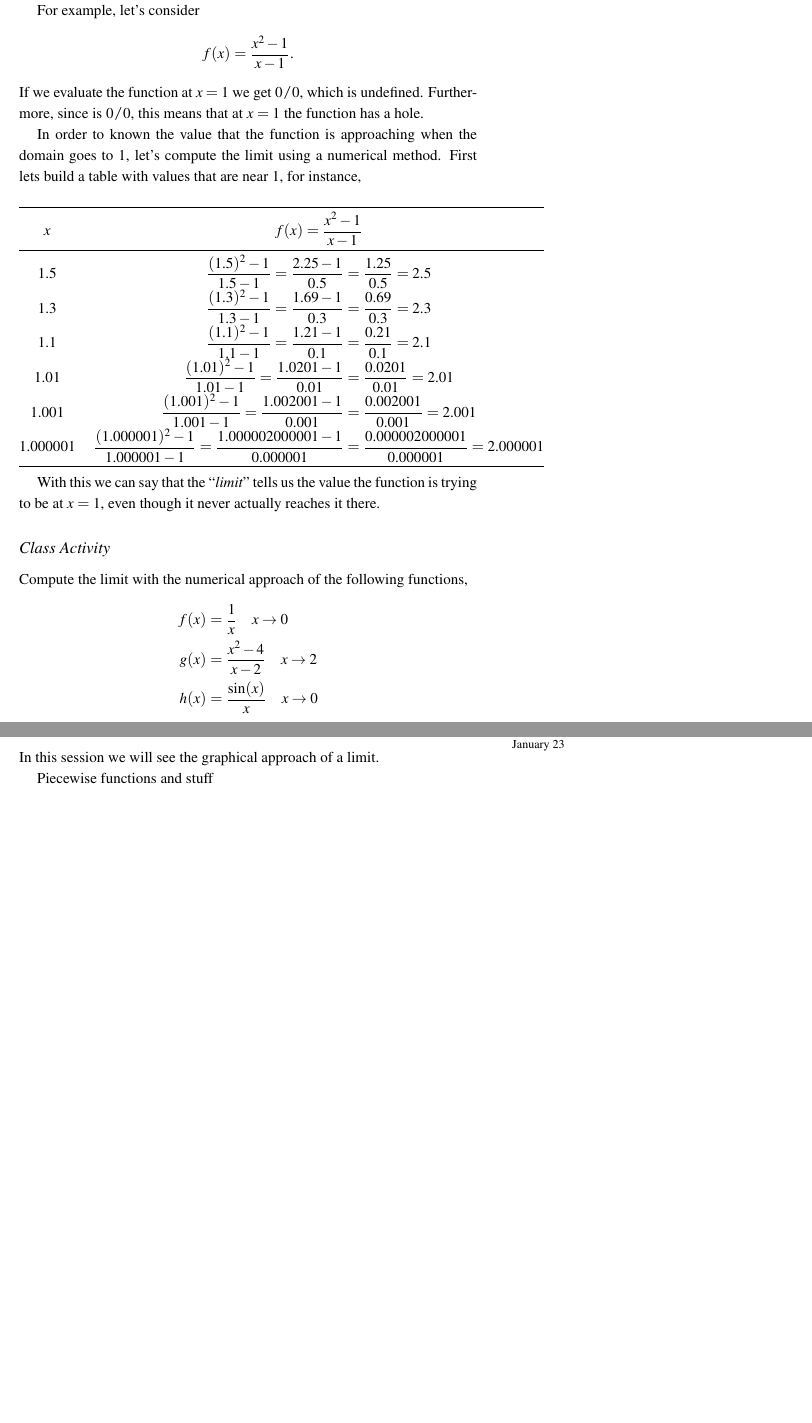
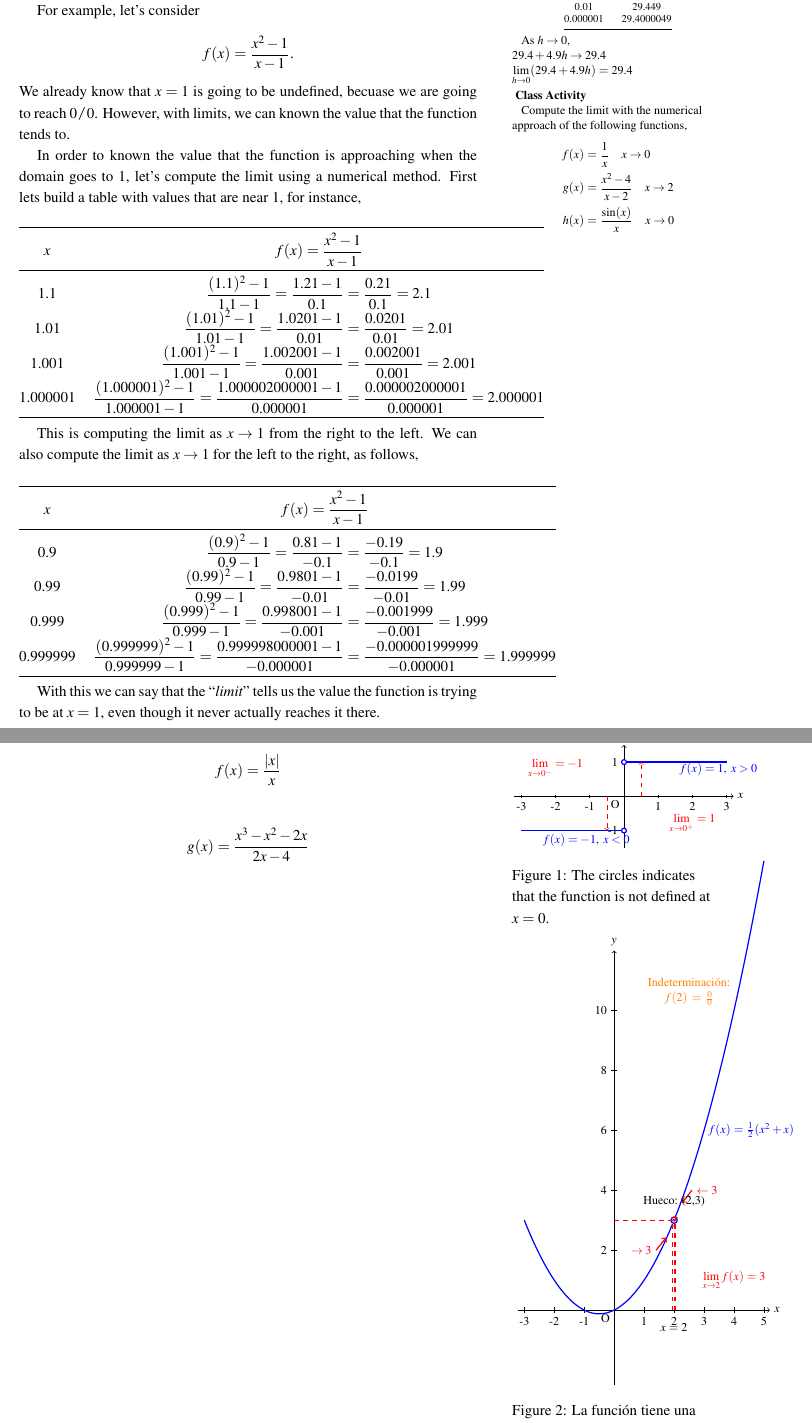
Before and after one commit to FranVT/prepaTec, a LaTeX document (PM5000/notes/main-notes.tex, which reads PM5000/notes/mod1/part1-note1.tex): two parts of pages 12 and 13 of 14, joined at a grey line, cut at the place of the change, the shorter picture padded with empty space. The pictures show the PDF file PM5000/notes/main-notes.pdf that the author committed with the source.

Commit message:
Preparar clase

```diff
--- a/PM5000/notes/mod1/part1-note1.tex
+++ b/PM5000/notes/mod1/part1-note1.tex
@@ -746,9 +746,9 @@ Now, we compute the limit as $h$ tends to zero,
 Hence, the instantaneous velocity at $t=3$ is \SI{29.4}{\meter\per\second}.
 
 
+% January 22
 \newpage
 
 \subsection{Limits. Part 2}
 
-\marginnote{January 22}
 
@@ -756,11 +755,46 @@ In this session we are going to learn how to compute limits with a numerical app
 
+In this session\footnote{January 22} we are going to learn how to compute limits with a numerical approach and understand the main difference of computing the limit and just evaluate a function.
+
+\marginnote{
+We can use the numerical approch to compute the limit of the example of the previous session,\[\lim_{h\to 0}\left[29.4+4.9h\right]\]
+
+\scriptsize
+\centering
+\begin{tabular}{@{}cc@{}}
+\toprule
+$h$ & $29.4 + 4.9h$ \\
+\midrule
+0.1 & 29.89 \\
+0.01 & 29.449 \\
+0.000001 & 29.4000049 \\
+\bottomrule
+\end{tabular}
+\par
+\vspace{0.5em}
+\footnotesize
+\justifying
+As $h \to 0$,\\$29.4 + 4.9h \to 29.4$\\
+$\lim\limits_{h \to 0} (29.4 + 4.9h) = 29.4$
+
+}
+
+\marginnote{
+\textbf{Class Activity}
+
+Compute the limit with the numerical approach of the following functions,
+\begin{align*}
+    f(x) &= \frac{1}{x}\quad x\to 0 \\
+    g(x) &= \frac{x^2-4}{x-2}\quad x\to 2 \\
+    h(x) &= \frac{\sin(x)}{x}\quad x\to 0
+\end{align*}
+}
 By evaluating a function, it answers to the question \emph{What is the function's value at this point?} and it just inserting a number directly to the algebraic expression.
 On the other hand, taking a Limit allows to answer to \emph{What value does the function approach as we get arbitrarily close to a point?}
 And the function doesn't even have to be defined at the point itself.
 
 For example, let's consider \[f(x) = \frac{x^2 - 1}{x - 1}.\]
-If we evaluate the function at $x=1$ we get $0/0$, which is undefined.
-Furthermore, since is $0/0$, this means that at $x=1$ the function has a hole.
+We already know that $x=1$ is going to be undefined, becuase we are going to reach $0/0$.
+However, with limits, we can known the value that the function tends to.
 
 In order to known the value that the function is approaching when the domain goes to $1$, let's compute the limit using a numerical method.
 First lets build a table with values that are near $1$, for instance,
@@ -772,8 +806,6 @@ First lets build a table with values that are near $1$, for instance,
 \toprule
 \( x \) & \( f(x) = \dfrac{x^2 - 1}{x - 1} \) \\
 \midrule
-1.5 & \( \dfrac{(1.5)^2 - 1}{1.5 - 1} = \dfrac{2.25 - 1}{0.5} = \dfrac{1.25}{0.5} = 2.5 \) \\
-1.3 & \( \dfrac{(1.3)^2 - 1}{1.3 - 1} = \dfrac{1.69 - 1}{0.3} = \dfrac{0.69}{0.3} = 2.3 \) \\
 1.1 & \( \dfrac{(1.1)^2 - 1}{1.1 - 1} = \dfrac{1.21 - 1}{0.1} = \dfrac{0.21}{0.1} = 2.1 \) \\
 1.01 & \( \dfrac{(1.01)^2 - 1}{1.01 - 1} = \dfrac{1.0201 - 1}{0.01} = \dfrac{0.0201}{0.01} = 2.01 \) \\
 1.001 & \( \dfrac{(1.001)^2 - 1}{1.001 - 1} = \dfrac{1.002001 - 1}{0.001} = \dfrac{0.002001}{0.001} = 2.001 \) \\
@@ -782,22 +814,30 @@ First lets build a table with values that are near $1$, for instance,
 \end{tabular}
 \end{table}
 
+This is computing the limit as $x\to1$ from the right to the left.
+We can also compute the limit as $x\to1$ for the left to the right, as follows,
+
+\begin{table}[h]
+\centering
+\renewcommand{\arraystretch}{1.4}
+\begin{tabular}{@{}cc@{}}
+\toprule
+\( x \) & \( f(x) = \dfrac{x^2 - 1}{x - 1} \) \\
+\midrule
+0.9 & \( \dfrac{(0.9)^2 - 1}{0.9 - 1} = \dfrac{0.81 - 1}{-0.1} = \dfrac{-0.19}{-0.1} = 1.9 \) \\
+0.99 & \( \dfrac{(0.99)^2 - 1}{0.99 - 1} = \dfrac{0.9801 - 1}{-0.01} = \dfrac{-0.0199}{-0.01} = 1.99 \) \\
+0.999 & \( \dfrac{(0.999)^2 - 1}{0.999 - 1} = \dfrac{0.998001 - 1}{-0.001} = \dfrac{-0.001999}{-0.001} = 1.999 \) \\
+0.999999 & \( \dfrac{(0.999999)^2 - 1}{0.999999 - 1} = \dfrac{0.999998000001 - 1}{-0.000001} = \dfrac{-0.000001999999}{-0.000001} = 1.999999 \) \\
+\bottomrule
+\end{tabular}
+\end{table}
+
 With this we can say that the \emph{limit} tells us the value the function is trying to be at $x = 1$, even though it never actually reaches it there.
-
-\subsection{Class Activity}
-
-Compute the limit with the numerical approach of the following functions,
-\begin{align*}
-    f(x) &= \frac{1}{x}\quad x\to 0 \\
-    g(x) &= \frac{x^2-4}{x-2}\quad x\to 2 \\
-    h(x) &= \frac{\sin(x)}{x}\quad x\to 0
-\end{align*}
 
 
 \newpage
 
 \subsection{Limits. Part 3}
 
-\marginnote{January 23}
+In this session\footnote{January 23} we will see the graphical approach of a limit.
 
-In this session we will see the graphical approach of a limit.
@@ -804,2 +847 @@ In this session we will see the graphical approach of a limit.
 
-Piecewise functions and stuff
@@ -805,0 +870,14 @@ Piecewise functions and stuff
+    \draw[red, dashed, ->] (0.5,0) -- (0.5,1);
+    \draw[red, dashed, ->] (-0.5,0) -- (-0.5,-1);
+
+    % Notaciones
+    \node[blue, right] at (1.5,0.8) {$f(x)=1,\ x>0$};
+    \node[blue, right] at (-2.5,-1.3) {$f(x)=-1,\ x<0$};
+    \node[red] at (2,-0.8) {$\displaystyle\lim_{x\to0^+}=1$};
+    \node[red] at (-2,0.8) {$\displaystyle\lim_{x\to0^-}=-1$};
+  \end{tikzpicture}
+  \caption{The circles indicates that the function is not defined at $x=0$.}
+\end{marginfigure}
+
+
+\begin{gather*}
@@ -806,3 +888,56 @@ Piecewise functions and stuff
+  \begin{tikzpicture}[scale=0.7, domain=-3:5, samples=200]
+    % Ejes
+    \draw[->, thin] (-3.2,0) -- (5.2,0) node[right] {$x$};
+    \draw[->, thin] (0,-2.5) -- (0,12) node[above] {$y$};
+    \node[below left] at (0,0) {O};
+
+    % Escalas
+    \foreach \x in {-3,-2,-1,1,2,3,4,5}
+      \draw (\x,0.1) -- (\x,-0.1) node[below] {\x};
+    \foreach \y in {2,4,6,8,10}
+      \draw (0.1,\y) -- (-0.1,\y) node[left] {\y};
+
+    % Parábola continua (la función simplificada)
+    \draw[blue, thick, domain=-3:1.95] plot(\x,{0.5*(\x*\x + \x)});
+    \draw[blue, thick, domain=2.05:5] plot(\x,{0.5*(\x*\x + \x)});
+
+    % Punto de indeterminación (hueco)
+    \draw[blue, fill=white, thick] (2,3) circle (3pt);
+
+    % Límites
+    \draw[red, dashed, ->] (1.95,0) -- (1.95,2.85);
+    \draw[red, dashed, ->] (2.05,0) -- (2.05,3.15);
+
+    % Línea punteada para mostrar el valor límite
+    \draw[red, dashed] (0,3) -- (2,3) node[midway, above left] {};
+    \draw[red, dashed] (2,0) -- (2,3) node[midway, right] {};
+
+    % Punto fantasma (valor límite)
+    \node[red] at (2,3) {$\circ$};
+    \fill[red] (2,3) circle (1.5pt);
+
+    % Notaciones
+    \node[blue, right] at (3,6) {$f(x)=\frac{1}{2}(x^2+x)$};
+    \node[red] at (4,1) {$\displaystyle\lim_{x\to2}f(x)=3$};
+
+    % Flechas de aproximación
+    \draw[<-, red, thick, shorten <=2pt] (1.8,2.5) -- (1.4,2)
+      node[left] {$\rightarrow 3$};
+    \draw[<-, red, thick, shorten <=2pt] (2.2,3.5) -- (2.6,4)
+      node[right] {$\leftarrow 3$};
+
+    % Valor en x=2
+    \node[below] at (2,-0.3) {$x=2$};
+    \node[above] at (2,3.3) {Hueco: (2,3)};
+
+    % Indeterminación
+    \draw[orange, fill=white] (2.5,10) circle (0pt)
+      node[text width=2.5cm, align=center, anchor=south]
+      {Indeterminación: $f(2)=\frac{0}{0}$};
+  \end{tikzpicture}
+  \caption{La función tiene una discontinuidad evitable en $x=2$. El límite existe y es 3, pero $f(2)$ no está definida.}
+\end{marginfigure}
+
 
 % Things Brainstorm
 \newpage
```
Also changed, not shown: PM5000/notes/main-notes.tex (+2 -0 lines), PM5000/notes/main-notes.pdf, PM5000/notes/mod1/part1-note1.tex (30 more changed lines), 6 other files.
